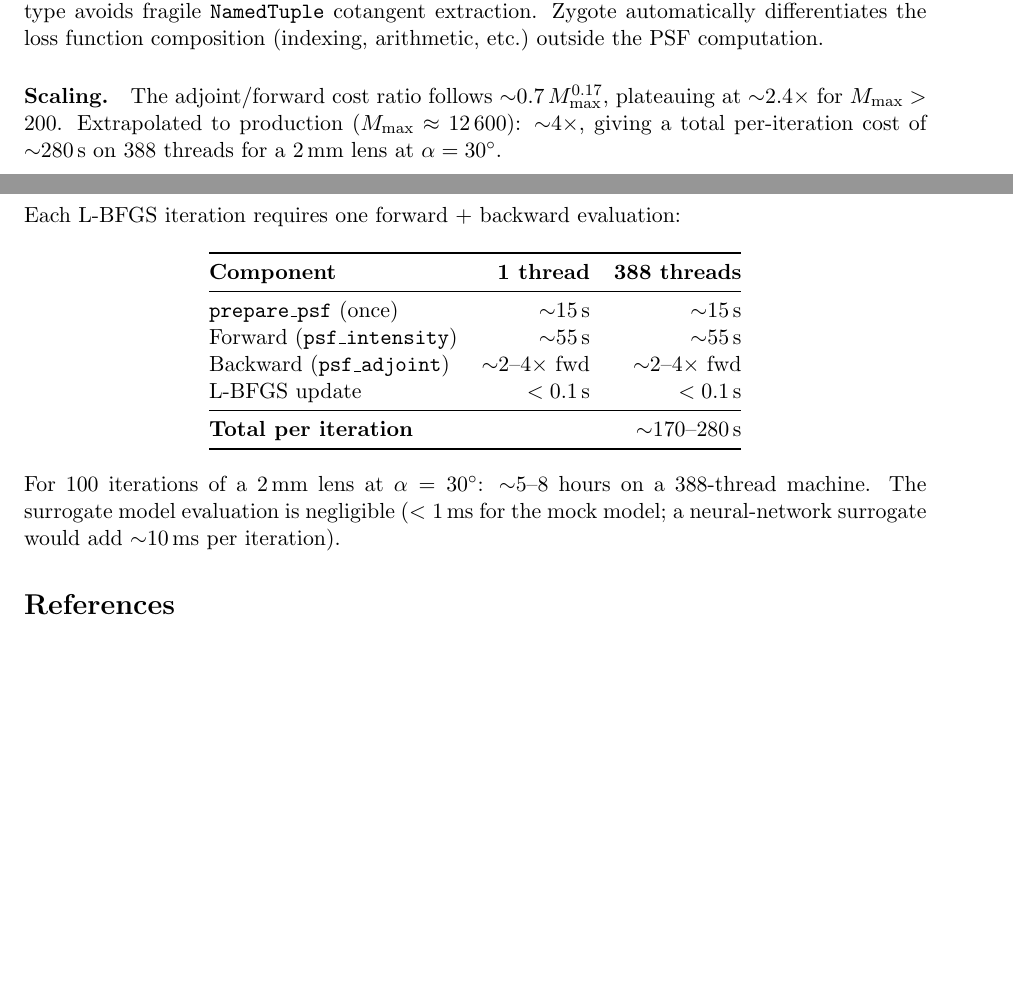
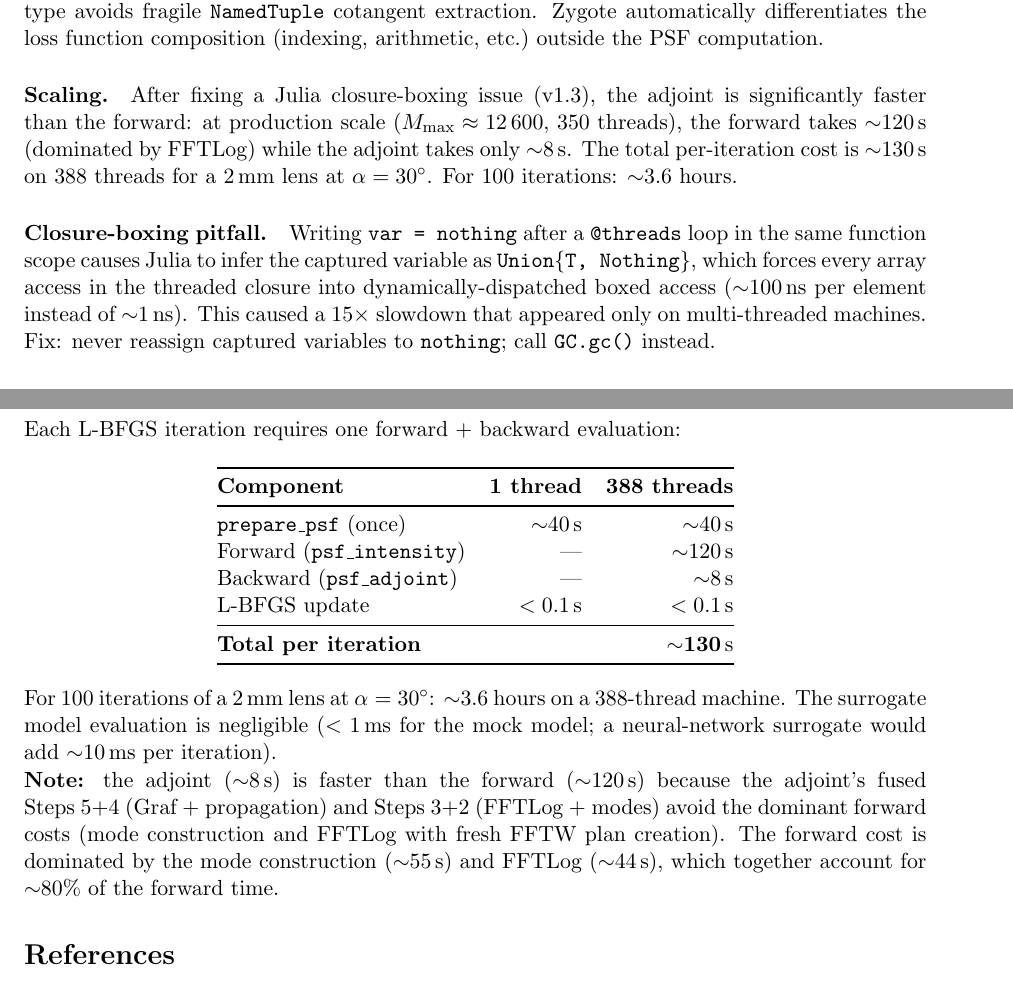
Before and after one commit to inversedesignai/cyFFP, a LaTeX document (cyFFP_formulation.tex): two parts of pages 25 and 27 of 27, joined at a grey line, cut so that both start at the same text, the shorter picture padded with empty space. Compiled offline with pdfLaTeX.

Commit message:
Update tex and memory for v1.3 closure-boxing fix
tex formulation:
- Update adjoint scaling paragraph: remove stale ~4× ratio,
  document closure-boxing pitfall and the actual 120s+8s=130s result
- Update optimization cost table: forward 120s, adjoint 8s
- Update total time estimate: 3.6 hours for 100 iterations
- Note that adjoint is faster than forward (fused steps avoid
  mode construction and fresh FFTW plan creation)

Memory files:
- New closure_boxing.md: critical Julia pitfall with @threads
- Updated pipeline_status.md: v1.3, 19s/iteration at R=1000
- Updated production_memory_limit.md: fused adjoint saves 53 GB
- Updated user_machine.md: 2×EPYC, NUMA notes, 388 cores
- Updated MEMORY.md index

Co-Authored-By: Claude Opus 4.6 (1M context) <noreply@anthropic.com>

```diff
--- a/cyFFP_formulation.tex
+++ b/cyFFP_formulation.tex
@@ -1682,10 +1682,23 @@ the loss function composition (indexing, arithmetic, etc.)\ outside the PSF
 computation.
 
 \paragraph{Scaling.}
-The adjoint/forward cost ratio follows ${\sim}0.7\,M_{\max}^{0.17}$, plateauing
-at ${\sim}2.4\times$ for $M_{\max} > 200$.  Extrapolated to production
-($M_{\max} \approx 12\,600$): ${\sim}4\times$, giving a total per-iteration cost
-of ${\sim}280$\,s on 388 threads for a 2\,mm lens at $\alpha=30^\circ$.
+After fixing a Julia closure-boxing issue (v1.3), the adjoint is
+significantly faster than the forward: at production scale
+($M_{\max} \approx 12\,600$, 350 threads), the forward takes
+${\sim}120$\,s (dominated by FFTLog) while the adjoint takes only
+${\sim}8$\,s.  The total per-iteration cost is ${\sim}130$\,s on
+388 threads for a 2\,mm lens at $\alpha=30^\circ$.  For 100
+iterations: ${\sim}3.6$ hours.
+
+\paragraph{Closure-boxing pitfall.}
+Writing \texttt{var = nothing} after a \texttt{@threads} loop in the
+same function scope causes Julia to infer the captured variable as
+\texttt{Union\{T, Nothing\}}, which forces every array access in the
+threaded closure into dynamically-dispatched boxed access
+(${\sim}100$\,ns per element instead of ${\sim}1$\,ns).  This caused
+a $15\times$ slowdown that appeared only on multi-threaded machines.
+Fix: never reassign captured variables to \texttt{nothing}; call
+\texttt{GC.gc()} instead.
 
 
 %=======================================================================
@@ -1802,21 +1815,29 @@ Each L-BFGS iteration requires one forward + backward evaluation:
 \toprule
 \textbf{Component} & \textbf{1 thread} & \textbf{388 threads} \\
 \midrule
-\texttt{prepare\_psf} (once) & ${\sim}15$\,s & ${\sim}15$\,s \\
-Forward (\texttt{psf\_intensity}) & ${\sim}55$\,s & ${\sim}55$\,s \\
-Backward (\texttt{psf\_adjoint}) & ${\sim}2$--$4\times$ fwd & ${\sim}2$--$4\times$ fwd \\
+\texttt{prepare\_psf} (once) & ${\sim}40$\,s & ${\sim}40$\,s \\
+Forward (\texttt{psf\_intensity}) & --- & ${\sim}120$\,s \\
+Backward (\texttt{psf\_adjoint}) & --- & ${\sim}8$\,s \\
 L-BFGS update & $< 0.1$\,s & $< 0.1$\,s \\
 \midrule
-\textbf{Total per iteration} & & ${\sim}170$--$280$\,s \\
+\textbf{Total per iteration} & & ${\sim}\mathbf{130}$\,s \\
 \bottomrule
 \end{tabular}
 \end{center}
 
 \noindent
-For 100 iterations of a 2\,mm lens at $\alpha = 30^\circ$: ${\sim}5$--$8$ hours
+For 100 iterations of a 2\,mm lens at $\alpha = 30^\circ$: ${\sim}3.6$ hours
 on a 388-thread machine.  The surrogate model evaluation is negligible
 ($< 1$\,ms for the mock model; a neural-network surrogate would add
 ${\sim}10$\,ms per iteration).
+
+\noindent
+\textbf{Note:} the adjoint (${\sim}8$\,s) is faster than the forward (${\sim}120$\,s)
+because the adjoint's fused Steps~5+4 (Graf + propagation) and Steps~3+2
+(FFTLog + modes) avoid the dominant forward costs (mode construction and FFTLog
+with fresh FFTW plan creation).  The forward cost is dominated by the mode
+construction (${\sim}55$\,s) and FFTLog (${\sim}44$\,s), which together account
+for ${\sim}80\%$ of the forward time.
 
 
 %=======================================================================
```
